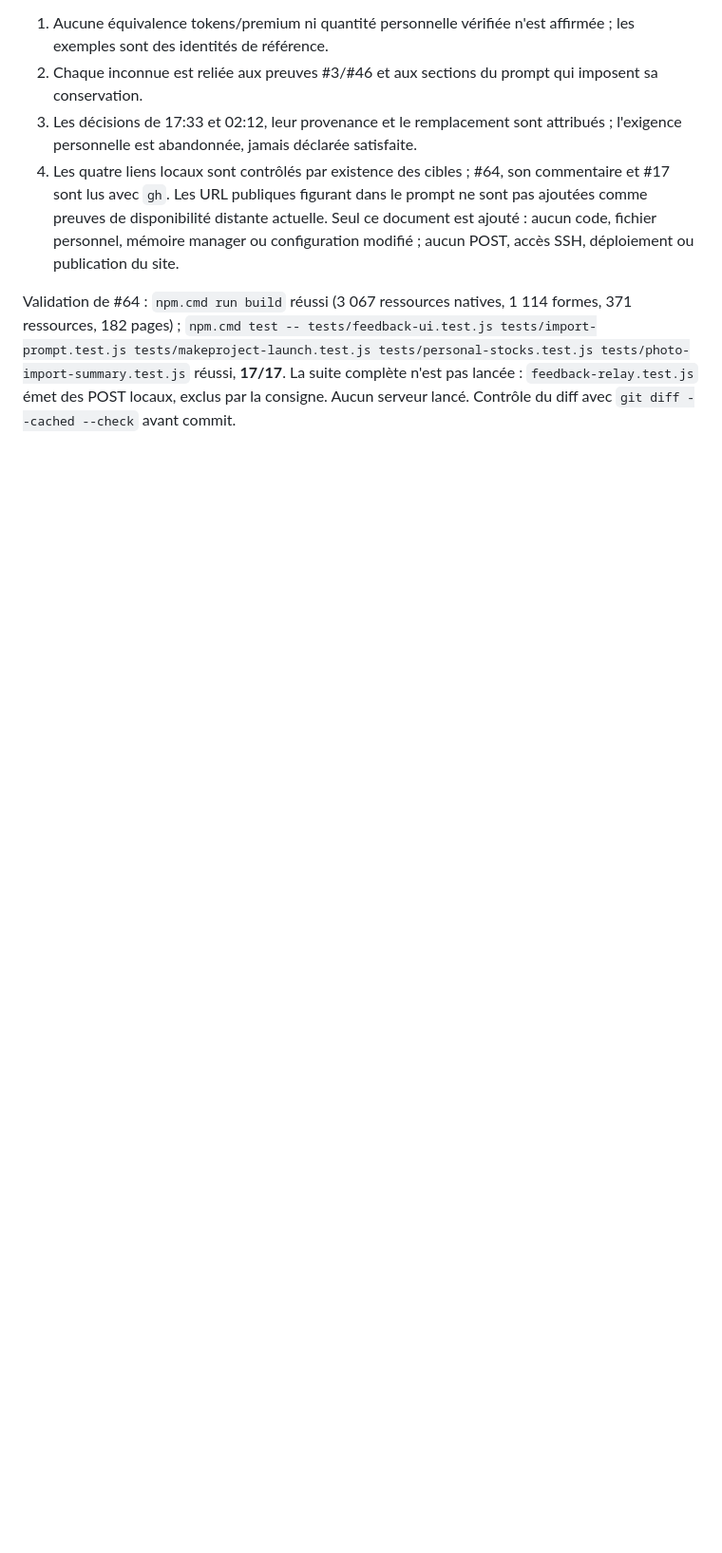
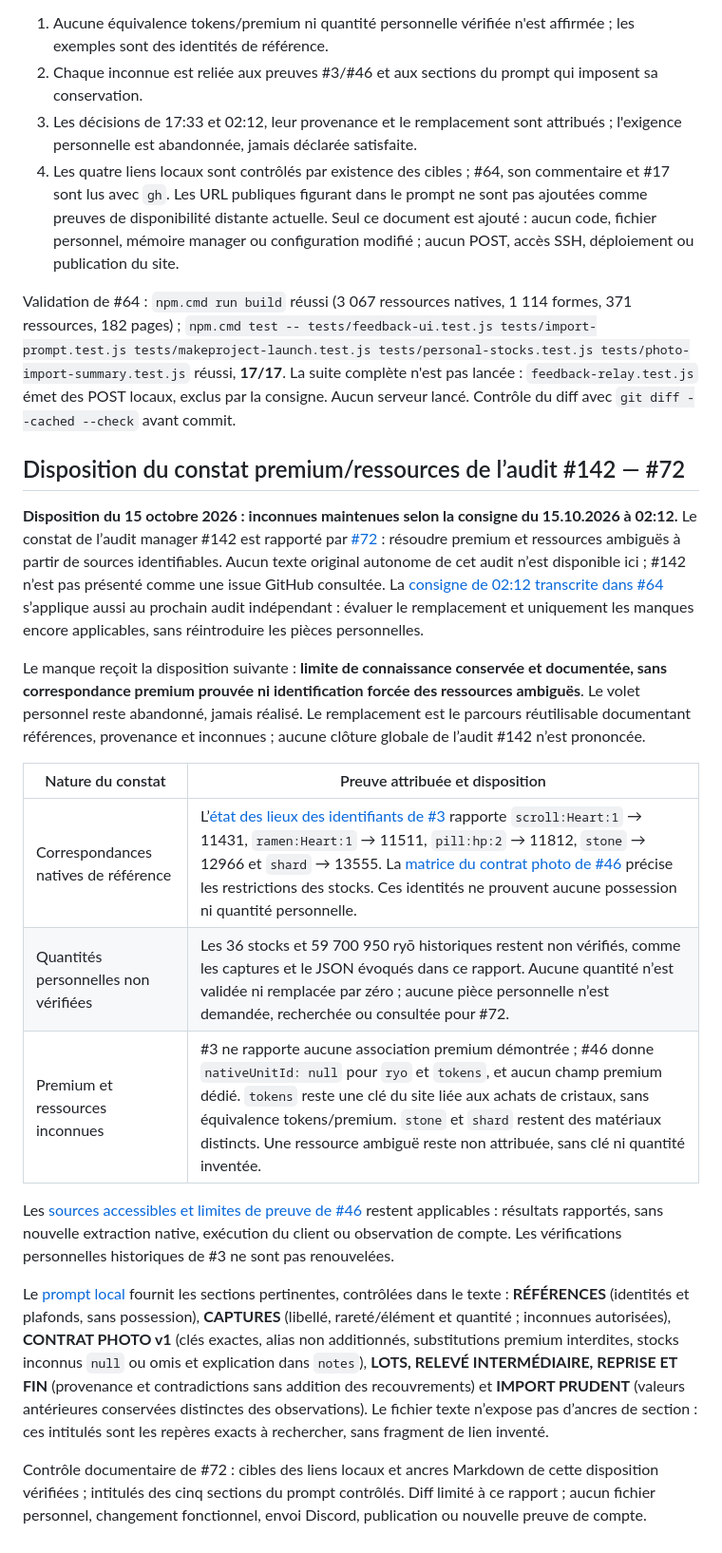
Before and after one commit to arosaRe/naruto-blazing-revival, a Markdown page: docs/issue-130-monnaies.md, the part around the change. Shown at 95% size. Rendered like a GitHub page; blank space fills up the shorter version.

Commit message:
docs: disposer le constat premium et ressources de l'audit 142

```diff
--- a/docs/issue-130-monnaies.md
+++ b/docs/issue-130-monnaies.md
@@ -40,3 +40,21 @@ Aucune lacune du prompt n'est relevée pour les monnaies et ressources visées p
 4. Les quatre liens locaux sont contrôlés par existence des cibles ; #64, son commentaire et #17 sont lus avec `gh`. Les URL publiques figurant dans le prompt ne sont pas ajoutées comme preuves de disponibilité distante actuelle. Seul ce document est ajouté : aucun code, fichier personnel, mémoire manager ou configuration modifié ; aucun POST, accès SSH, déploiement ou publication du site.
 
 Validation de #64 : `npm.cmd run build` réussi (3 067 ressources natives, 1 114 formes, 371 ressources, 182 pages) ; `npm.cmd test -- tests/feedback-ui.test.js tests/import-prompt.test.js tests/makeproject-launch.test.js tests/personal-stocks.test.js tests/photo-import-summary.test.js` réussi, **17/17**. La suite complète n'est pas lancée : `feedback-relay.test.js` émet des POST locaux, exclus par la consigne. Aucun serveur lancé. Contrôle du diff avec `git diff --cached --check` avant commit.
+
+## Disposition du constat premium/ressources de l’audit #142 — #72
+
+**Disposition du 15 octobre 2026 : inconnues maintenues selon la consigne du 15.10.2026 à 02:12.** Le constat de l’audit manager #142 est rapporté par [#72](https://github.com/arosaRe/naruto-blazing-revival/issues/72) : résoudre premium et ressources ambiguës à partir de sources identifiables. Aucun texte original autonome de cet audit n’est disponible ici ; #142 n’est pas présenté comme une issue GitHub consultée. La [consigne de 02:12 transcrite dans #64](https://github.com/arosaRe/naruto-blazing-revival/issues/64#issuecomment-6181345656) s’applique aussi au prochain audit indépendant : évaluer le remplacement et uniquement les manques encore applicables, sans réintroduire les pièces personnelles.
+
+Le manque reçoit la disposition suivante : **limite de connaissance conservée et documentée, sans correspondance premium prouvée ni identification forcée des ressources ambiguës**. Le volet personnel reste abandonné, jamais réalisé. Le remplacement est le parcours réutilisable documentant références, provenance et inconnues ; aucune clôture globale de l’audit #142 n’est prononcée.
+
+| Nature du constat | Preuve attribuée et disposition |
+| --- | --- |
+| Correspondances natives de référence | L’[état des lieux des identifiants de #3](issue-3-sources.md#état-des-lieux-initial--identifiants-et-faits-établis-par-les-sources-locales) rapporte `scroll:Heart:1` → 11431, `ramen:Heart:1` → 11511, `pill:hp:2` → 11812, `stone` → 12966 et `shard` → 13555. La [matrice du contrat photo de #46](issue-46-preuves-natives.md#matrice-exhaustive-du-contrat-photo-v1) précise les restrictions des stocks. Ces identités ne prouvent aucune possession ni quantité personnelle. |
+| Quantités personnelles non vérifiées | Les 36 stocks et 59 700 950 ryō historiques restent non vérifiés, comme les captures et le JSON évoqués dans ce rapport. Aucune quantité n’est validée ni remplacée par zéro ; aucune pièce personnelle n’est demandée, recherchée ou consultée pour #72. |
+| Premium et ressources inconnues | #3 ne rapporte aucune association premium démontrée ; #46 donne `nativeUnitId: null` pour `ryo` et `tokens`, et aucun champ premium dédié. `tokens` reste une clé du site liée aux achats de cristaux, sans équivalence tokens/premium. `stone` et `shard` restent des matériaux distincts. Une ressource ambiguë reste non attribuée, sans clé ni quantité inventée. |
+
+Les [sources accessibles et limites de preuve de #46](issue-46-preuves-natives.md#sources-accessibles-et-limites-de-preuve) restent applicables : résultats rapportés, sans nouvelle extraction native, exécution du client ou observation de compte. Les vérifications personnelles historiques de #3 ne sont pas renouvelées.
+
+Le [prompt local](../import-box-prompt.txt) fournit les sections pertinentes, contrôlées dans le texte : **RÉFÉRENCES** (identités et plafonds, sans possession), **CAPTURES** (libellé, rareté/élément et quantité ; inconnues autorisées), **CONTRAT PHOTO v1** (clés exactes, alias non additionnés, substitutions premium interdites, stocks inconnus `null` ou omis et explication dans `notes`), **LOTS, RELEVÉ INTERMÉDIAIRE, REPRISE ET FIN** (provenance et contradictions sans addition des recouvrements) et **IMPORT PRUDENT** (valeurs antérieures conservées distinctes des observations). Le fichier texte n’expose pas d’ancres de section : ces intitulés sont les repères exacts à rechercher, sans fragment de lien inventé.
+
+Contrôle documentaire de #72 : cibles des liens locaux et ancres Markdown de cette disposition vérifiées ; intitulés des cinq sections du prompt contrôlés. Diff limité à ce rapport ; aucun fichier personnel, changement fonctionnel, envoi Discord, publication ou nouvelle preuve de compte.
```
